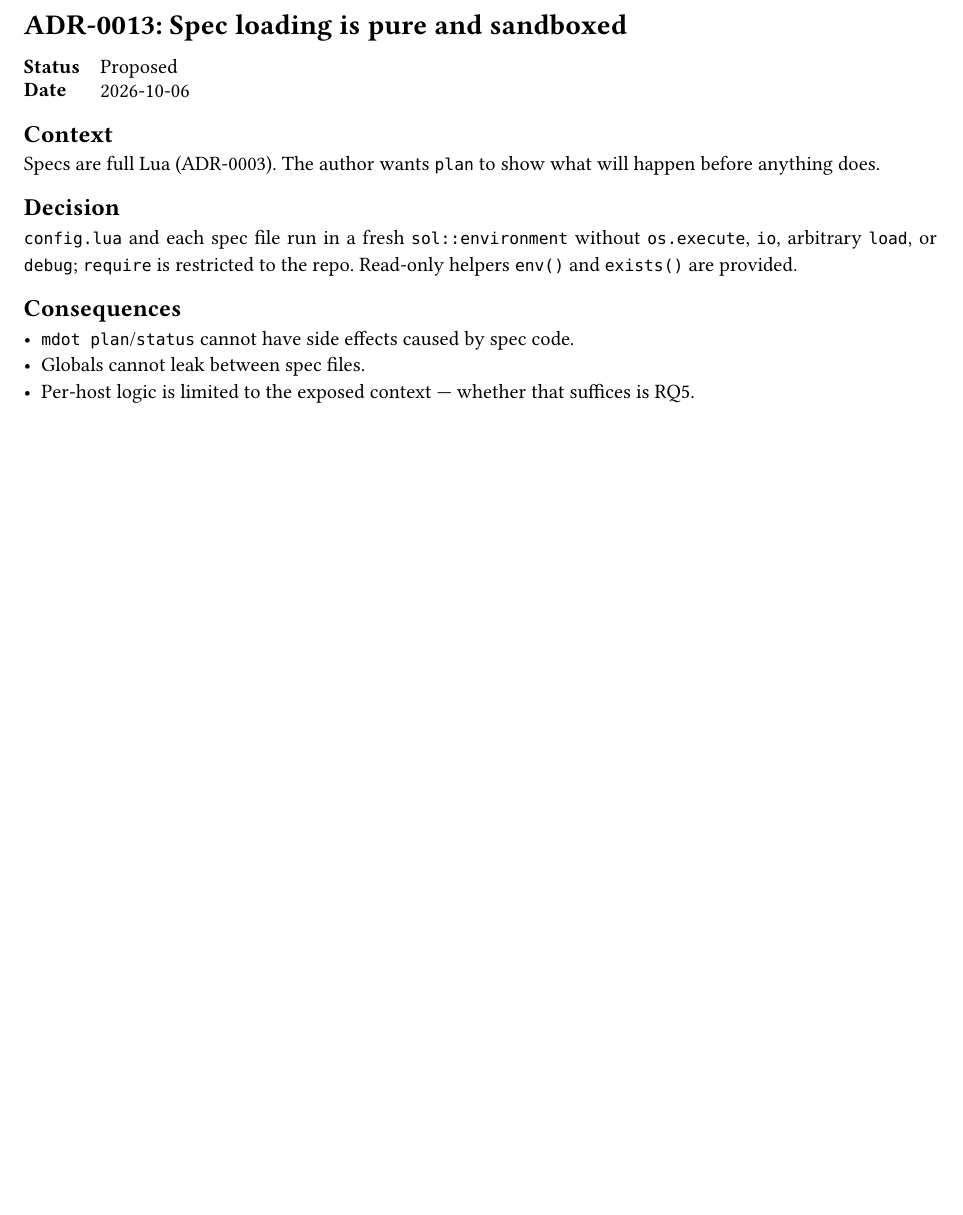
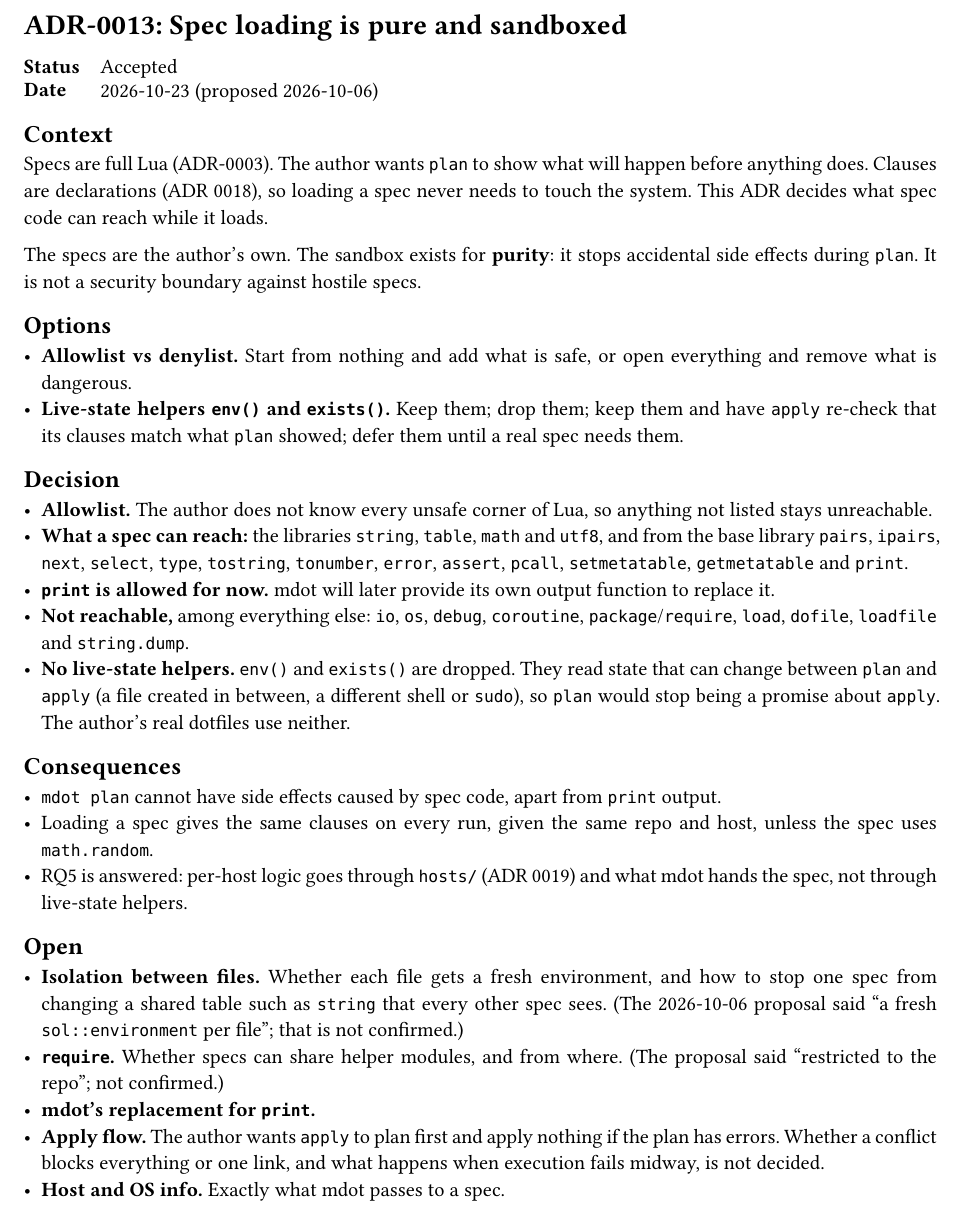
Before and after one commit to NexushasTaken/mdot, a Typst document (docs/adr/main.typ, which reads docs/adr/0013-pure-sandboxed-spec-loading.typ): part of page 15 of 34, cut so that both start at the same text, the shorter picture padded with empty space. Compiled offline with Typst 0.15.

Commit message:
docs(adr): accept 0013 with an allowlist sandbox and no live-state helpers
The sandbox is for purity, not security. Specs reach only an explicit
allowlist of libraries and base functions; env() and exists() are
dropped so plan and apply load the same clauses. Answers RQ5.

Co-Authored-By: Claude Opus 5.5 <noreply@anthropic.com>

```diff
--- a/docs/adr/0013-pure-sandboxed-spec-loading.typ
+++ b/docs/adr/0013-pure-sandboxed-spec-loading.typ
@@ -1,16 +1,49 @@
 #import "../template.typ": adr
 
-#adr(number: 13, title: [Spec loading is pure and sandboxed], status: [Proposed], date: [2026-10-06])[
+#adr(number: 13, title: [Spec loading is pure and sandboxed], status: [Accepted], date: [2026-10-23 (proposed 2026-10-06)])[
 = Context
 Specs are full Lua (ADR-0003). The author wants `plan` to show what will happen before anything does.
+Clauses are declarations (ADR 0018), so loading a spec never needs to touch the system. This ADR
+decides what spec code can reach while it loads.
+
+The specs are the author's own. The sandbox exists for *purity*: it stops accidental side effects
+during `plan`. It is not a security boundary against hostile specs.
+
+= Options
+- *Allowlist vs denylist.* Start from nothing and add what is safe, or open everything and remove
+  what is dangerous.
+- *Live-state helpers `env()` and `exists()`.* Keep them; drop them; keep them and have `apply`
+  re-check that its clauses match what `plan` showed; defer them until a real spec needs them.
 
 = Decision
-`config.lua` and each spec file run in a fresh `sol::environment` without `os.execute`, `io`,
-arbitrary `load`, or `debug`; `require` is restricted to the repo. Read-only helpers `env()` and
-`exists()` are provided.
+- *Allowlist.* The author does not know every unsafe corner of Lua, so anything not listed stays
+  unreachable.
+- *What a spec can reach:* the libraries `string`, `table`, `math` and `utf8`, and from the base
+  library `pairs`, `ipairs`, `next`, `select`, `type`, `tostring`, `tonumber`, `error`, `assert`,
+  `pcall`, `setmetatable`, `getmetatable` and `print`.
+- *`print` is allowed for now.* mdot will later provide its own output function to replace it.
+- *Not reachable,* among everything else: `io`, `os`, `debug`, `coroutine`, `package`/`require`,
+  `load`, `dofile`, `loadfile` and `string.dump`.
+- *No live-state helpers.* `env()` and `exists()` are dropped. They read state that can change
+  between `plan` and `apply` (a file created in between, a different shell or `sudo`), so `plan`
+  would stop being a promise about `apply`. The author's real dotfiles use neither.
 
 = Consequences
-- `mdot plan`/`status` cannot have side effects caused by spec code.
-- Globals cannot leak between spec files.
-- Per-host logic is limited to the exposed context — whether that suffices is RQ5.
+- `mdot plan` cannot have side effects caused by spec code, apart from `print` output.
+- Loading a spec gives the same clauses on every run, given the same repo and host, unless the
+  spec uses `math.random`.
+- RQ5 is answered: per-host logic goes through `hosts/` (ADR 0019) and what mdot hands the spec,
+  not through live-state helpers.
+
+= Open
+- *Isolation between files.* Whether each file gets a fresh environment, and how to stop one spec
+  from changing a shared table such as `string` that every other spec sees. (The 2026-10-06
+  proposal said "a fresh `sol::environment` per file"; that is not confirmed.)
+- *`require`.* Whether specs can share helper modules, and from where. (The proposal said
+  "restricted to the repo"; not confirmed.)
+- *mdot's replacement for `print`.*
+- *Apply flow.* The author wants `apply` to plan first and apply nothing if the plan has errors.
+  Whether a conflict blocks everything or one link, and what happens when execution fails midway,
+  is not decided.
+- *Host and OS info.* Exactly what mdot passes to a spec.
 ]
--- a/docs/adr/main.typ
+++ b/docs/adr/main.typ
@@ -32,7 +32,7 @@ directory and is collected here.
   link(<adr-0011>)[0011], [Configurable removal policy, recorded at apply time],
   [Accepted (recording Proposed)],
   link(<adr-0012>)[0012], [Core config manager first; packages and extras later], [Accepted],
-  link(<adr-0013>)[0013], [Spec loading is pure and sandboxed], [Proposed],
+  link(<adr-0013>)[0013], [Spec loading is pure and sandboxed], [Accepted],
   link(<adr-0014>)[0014], [One directory per spec, implicit or explicit], [Accepted (applies-everything rule superseded by 0019)],
   link(<adr-0015>)[0015], [`link(src, dst)` with plain paths, `spec.lua` is absolute], [Accepted],
   link(<adr-0016>)[0016], [Link conflicts are hard errors; parent directories are tracked], [Accepted],
```
Also changed, not shown: docs/design.typ (+9 -6 lines), docs/research.typ (+3 -0 lines).
